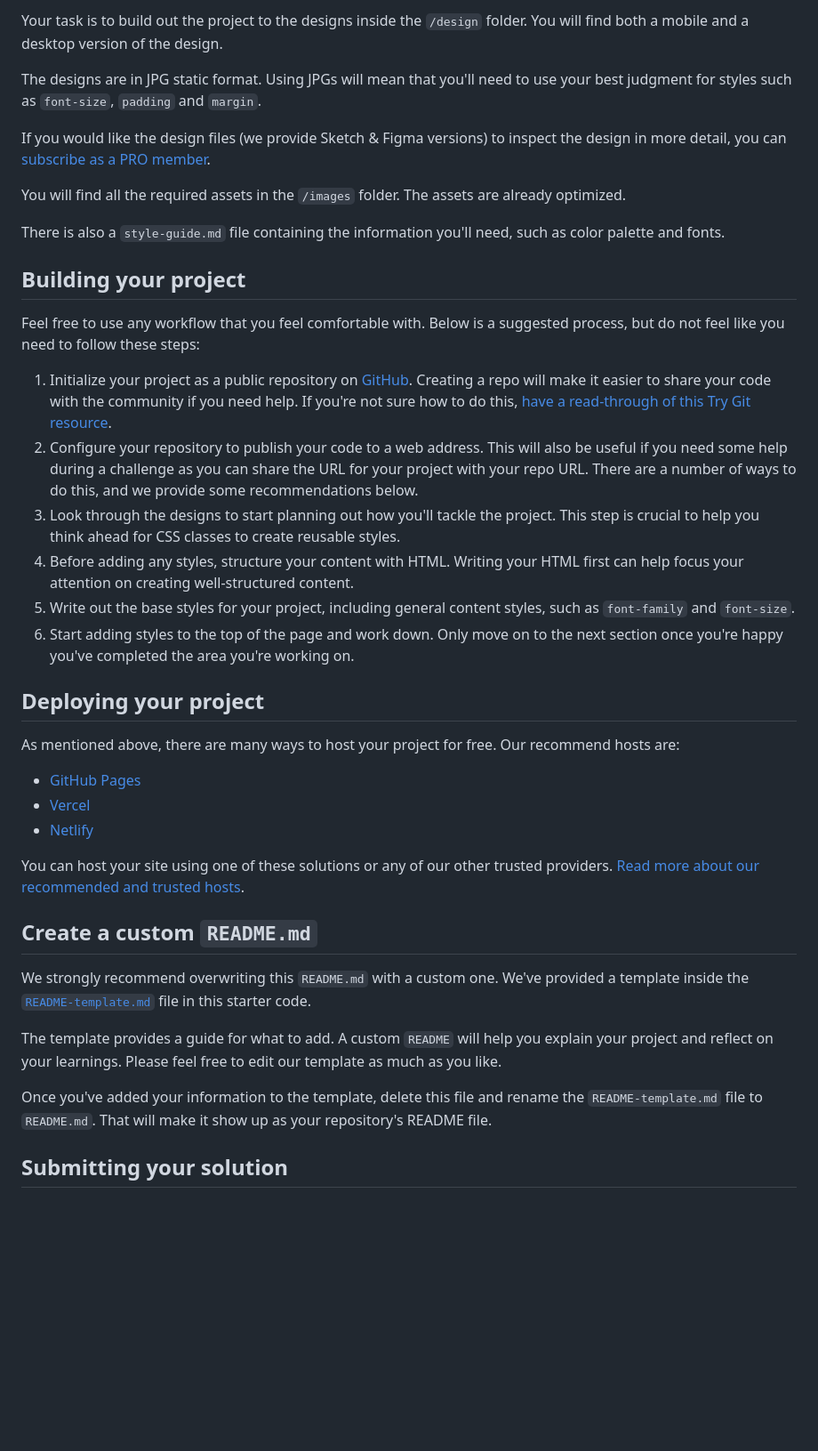
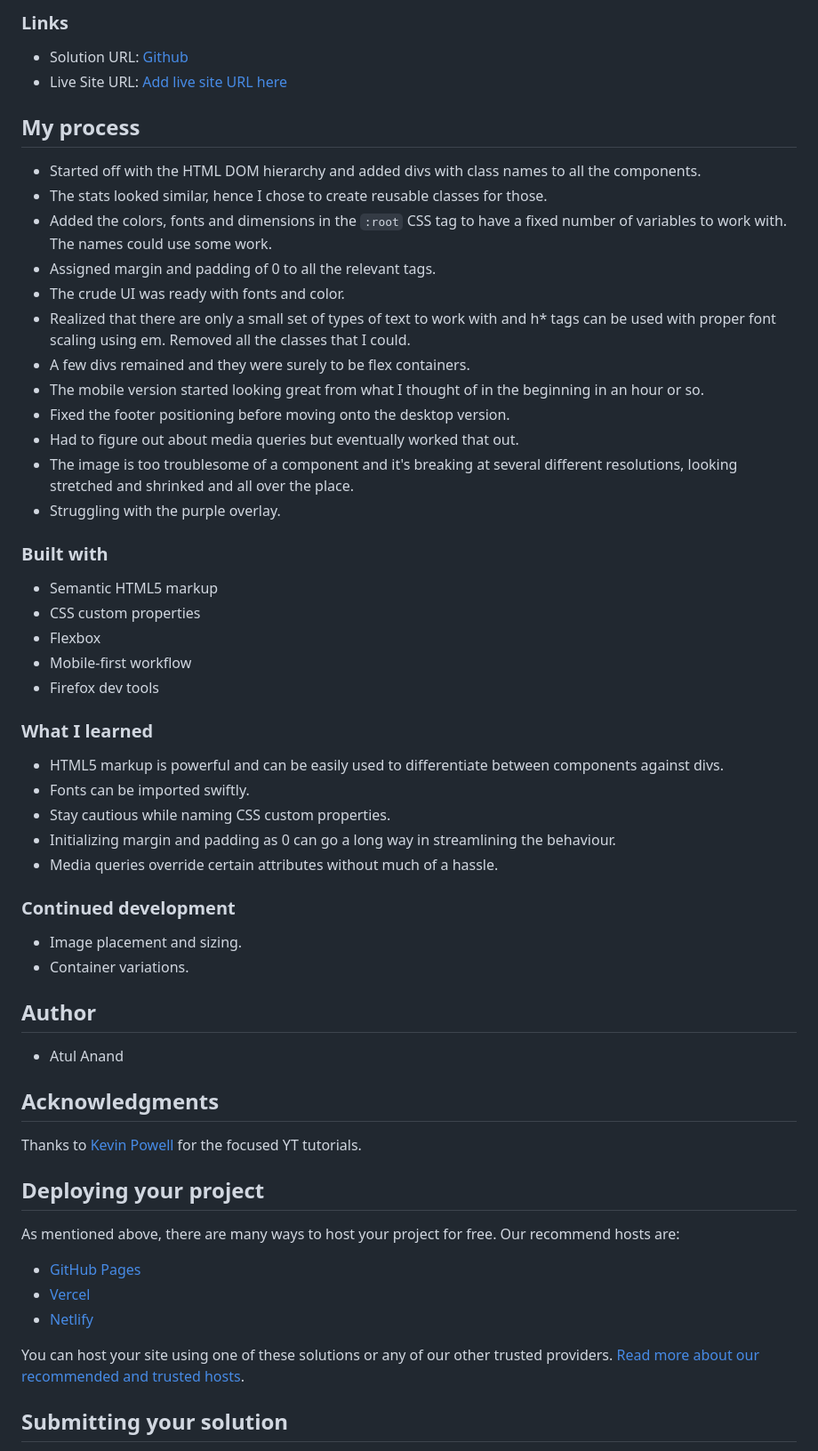
Before and after one commit to atulanand206/fem-stats-preview-card, a Markdown page: README.md, the part around the change printed below. Shown: that part at 89% size. Drawn GitHub-style; blank space fills up the shorter version.

```diff
--- a/README.md
+++ b/README.md
@@ -26,24 +17,52 @@ Want some support on the challenge? [Join our Slack community](https://www.front
 
-Your task is to build out the project to the designs inside the `/design` folder. You will find both a mobile and a desktop version of the design.
+### Links
 
-The designs are in JPG static format. Using JPGs will mean that you'll need to use your best judgment for styles such as `font-size`, `padding` and `margin`.
+- Solution URL: [Github](https://github.com/atulanand206/fem-stats-preview-card)
+- Live Site URL: [Add live site URL here](https://your-live-site-url.com)
 
-If you would like the design files (we provide Sketch & Figma versions) to inspect the design in more detail, you can [subscribe as a PRO member](https://www.frontendmentor.io/pro).
+## My process
 
-You will find all the required assets in the `/images` folder. The assets are already optimized.
+- Started off with the HTML DOM hierarchy and added divs with class names to all the components.
+- The stats looked similar, hence I chose to create reusable classes for those.
+- Added the colors, fonts and dimensions in the `:root` CSS tag to have a fixed number of variables to work with. The names could use some work.
+- Assigned margin and padding of 0 to all the relevant tags.
+- The crude UI was ready with fonts and color.
+- Realized that there are only a small set of types of text to work with and h* tags can be used with proper font scaling using em. Removed all the classes that I could.
+- A few divs remained and they were surely to be flex containers.
+- The mobile version started looking great from what I thought of in the beginning in an hour or so.
+- Fixed the footer positioning before moving onto the desktop version.
+- Had to figure out about media queries but eventually worked that out.
+- The image is too troublesome of a component and it's breaking at several different resolutions, looking stretched and shrinked and all over the place.
+- Struggling with the purple overlay.
 
-There is also a `style-guide.md` file containing the information you'll need, such as color palette and fonts.
+### Built with
 
-## Building your project
+- Semantic HTML5 markup
+- CSS custom properties
+- Flexbox
+- Mobile-first workflow
+- Firefox dev tools
 
-Feel free to use any workflow that you feel comfortable with. Below is a suggested process, but do not feel like you need to follow these steps:
+### What I learned
 
-1. Initialize your project as a public repository on [GitHub](https://github.com/). Creating a repo will make it easier to share your code with the community if you need help. If you're not sure how to do this, [have a read-through of this Try Git resource](https://try.github.io/).
-2. Configure your repository to publish your code to a web address. This will also be useful if you need some help during a challenge as you can share the URL for your project with your repo URL. There are a number of ways to do this, and we provide some recommendations below.
-3. Look through the designs to start planning out how you'll tackle the project. This step is crucial to help you think ahead for CSS classes to create reusable styles.
-4. Before adding any styles, structure your content with HTML. Writing your HTML first can help focus your attention on creating well-structured content.
-5. Write out the base styles for your project, including general content styles, such as `font-family` and `font-size`.
-6. Start adding styles to the top of the page and work down. Only move on to the next section once you're happy you've completed the area you're working on.
+- HTML5 markup is powerful and can be easily used to differentiate between components against divs.
+- Fonts can be imported swiftly.
+- Stay cautious while naming CSS custom properties.
+- Initializing margin and padding as 0 can go a long way in streamlining the behaviour.
+- Media queries override certain attributes without much of a hassle.
+
+### Continued development
+
+- Image placement and sizing.
+- Container variations.
+
+## Author
+
+- Atul Anand
+
+## Acknowledgments
+
+Thanks to [Kevin Powell](https://www.youtube.com/channel/UCJZv4d5rbIKd4QHMPkcABCw) for the focused YT tutorials.
 
 ## Deploying your project
 
@@ -54,14 +73,6 @@ As mentioned above, there are many ways to host your project for free. Our recom
 - [Netlify](https://www.netlify.com/)
 
 You can host your site using one of these solutions or any of our other trusted providers. [Read more about our recommended and trusted hosts](https://medium.com/frontend-mentor/frontend-mentor-trusted-hosting-providers-bf000dfebe).
-
-## Create a custom `README.md`
-
-We strongly recommend overwriting this `README.md` with a custom one. We've provided a template inside the [`README-template.md`](./README-template.md) file in this starter code.
-
-The template provides a guide for what to add. A custom `README` will help you explain your project and reflect on your learnings. Please feel free to edit our template as much as you like.
-
-Once you've added your information to the template, delete this file and rename the `README-template.md` file to `README.md`. That will make it show up as your repository's README file.
 
 ## Submitting your solution
 
```
Also changed, not shown: other parts of README.md (+8 -25 lines), README-template.md (deleted, +0 -110 lines), images/Desktop-view.png (added), images/Mobile-view.png (added), 3 other files.
